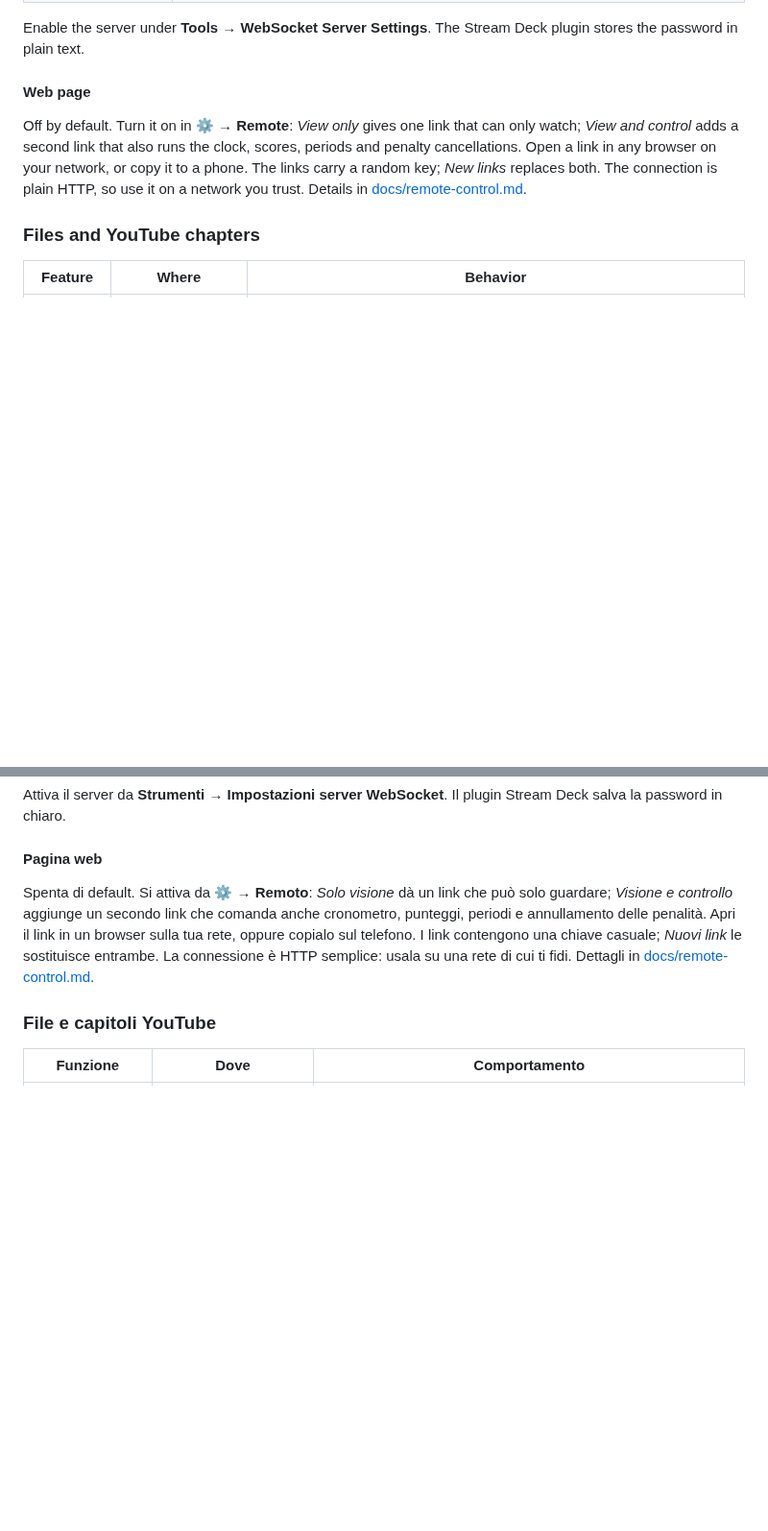
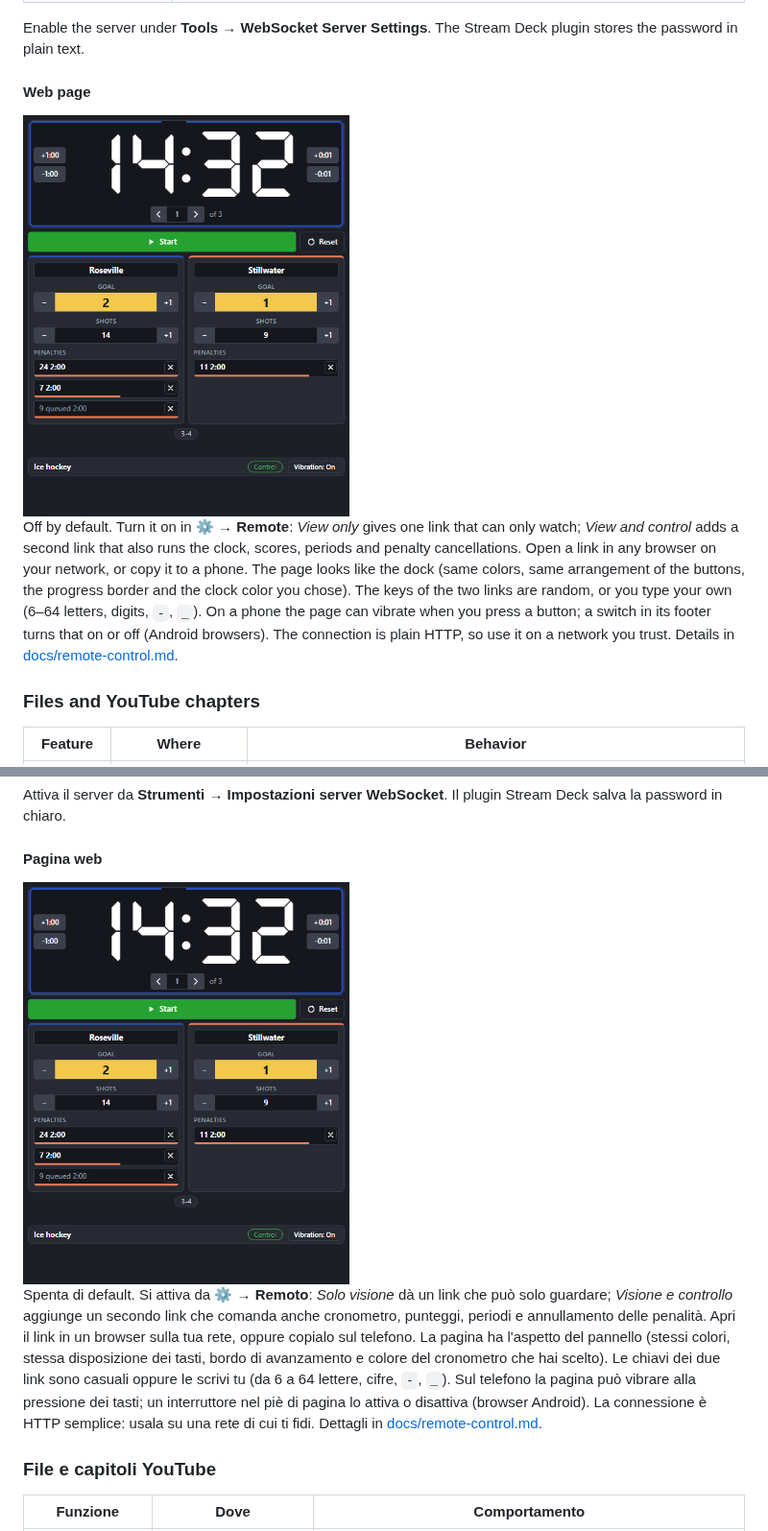
Before and after one commit to angeloruggieridj/obs-scoreboard, a Markdown page: README.md, 2 parts joined by grey strips. Shown at 96% size. Drawn GitHub-style; pictures changed too: docs/images/web-remote.png (added); blank space fills up the shorter version.

Commit message:
docs: remote page look, keys and vibration
Co-Authored-By: Claude Sonnet 5.5 <noreply@anthropic.com>

```diff
--- a/README.md
+++ b/README.md
@@ -105,7 +105,9 @@ Enable the server under **Tools → WebSocket Server Settings**. The Stream Deck
 
 #### Web page
 
-Off by default. Turn it on in **⚙ → Remote**: *View only* gives one link that can only watch; *View and control* adds a second link that also runs the clock, scores, periods and penalty cancellations. Open a link in any browser on your network, or copy it to a phone. The links carry a random key; *New links* replaces both. The connection is plain HTTP, so use it on a network you trust. Details in [docs/remote-control.md](docs/remote-control.md).
+<img src="docs/images/web-remote.png" width="340" alt="The remote page in a browser: the same layout as the dock">
+
+Off by default. Turn it on in **⚙ → Remote**: *View only* gives one link that can only watch; *View and control* adds a second link that also runs the clock, scores, periods and penalty cancellations. Open a link in any browser on your network, or copy it to a phone. The page looks like the dock (same colors, same arrangement of the buttons, the progress border and the clock color you chose). The keys of the two links are random, or you type your own (6–64 letters, digits, `-`, `_`). On a phone the page can vibrate when you press a button; a switch in its footer turns that on or off (Android browsers). The connection is plain HTTP, so use it on a network you trust. Details in [docs/remote-control.md](docs/remote-control.md).
 
 ### Files and YouTube chapters
 
@@ -219,7 +221,9 @@ Attiva il server da **Strumenti → Impostazioni server WebSocket**. Il plugin S
 
 #### Pagina web
 
-Spenta di default. Si attiva da **⚙ → Remoto**: *Solo visione* dà un link che può solo guardare; *Visione e controllo* aggiunge un secondo link che comanda anche cronometro, punteggi, periodi e annullamento delle penalità. Apri il link in un browser sulla tua rete, oppure copialo sul telefono. I link contengono una chiave casuale; *Nuovi link* le sostituisce entrambe. La connessione è HTTP semplice: usala su una rete di cui ti fidi. Dettagli in [docs/remote-control.md](docs/remote-control.md).
+<img src="docs/images/web-remote.png" width="340" alt="La pagina remota in un browser: lo stesso aspetto del pannello">
+
+Spenta di default. Si attiva da **⚙ → Remoto**: *Solo visione* dà un link che può solo guardare; *Visione e controllo* aggiunge un secondo link che comanda anche cronometro, punteggi, periodi e annullamento delle penalità. Apri il link in un browser sulla tua rete, oppure copialo sul telefono. La pagina ha l'aspetto del pannello (stessi colori, stessa disposizione dei tasti, bordo di avanzamento e colore del cronometro che hai scelto). Le chiavi dei due link sono casuali oppure le scrivi tu (da 6 a 64 lettere, cifre, `-`, `_`). Sul telefono la pagina può vibrare alla pressione dei tasti; un interruttore nel piè di pagina lo attiva o disattiva (browser Android). La connessione è HTTP semplice: usala su una rete di cui ti fidi. Dettagli in [docs/remote-control.md](docs/remote-control.md).
 
 ### File e capitoli YouTube
 
```
Also changed, not shown: CHANGELOG.md (+1 -1 lines), docs/remote-control.md (+7 -5 lines).
